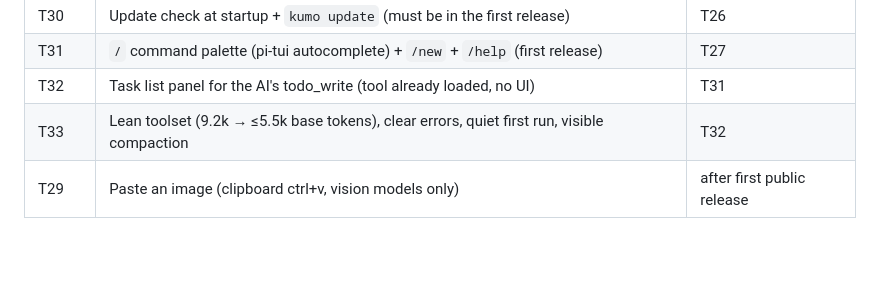
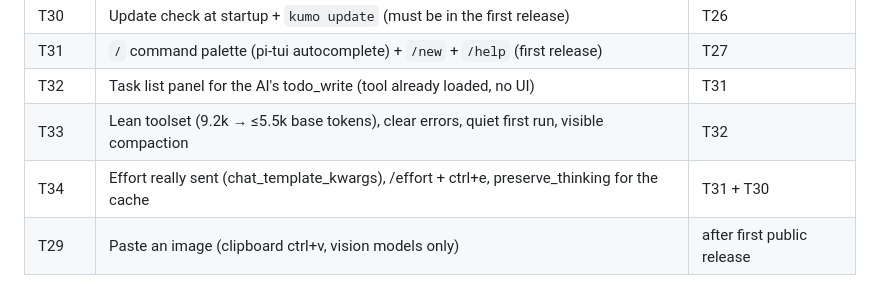
Before and after one commit to ziamana/bruine, a Markdown page: docs/tickets/README.md, the part around the change. GitHub-like rendering; blank space fills up the shorter version.

Commit message:
docs: T34 real reasoning effort + preserve_thinking
Co-Authored-By: Claude Opus 5.5 <noreply@anthropic.com>

```diff
--- a/docs/tickets/README.md
+++ b/docs/tickets/README.md
@@ -51,4 +51,5 @@ You are implementing one ticket of the kumo project.
 | T31 | `/` command palette (pi-tui autocomplete) + `/new` + `/help` (first release) | T27 |
 | T32 | Task list panel for the AI's todo_write (tool already loaded, no UI) | T31 |
 | T33 | Lean toolset (9.2k → ≤5.5k base tokens), clear errors, quiet first run, visible compaction | T32 |
+| T34 | Effort really sent (chat_template_kwargs), /effort + ctrl+e, preserve_thinking for the cache | T31 + T30 |
 | T29 | Paste an image (clipboard ctrl+v, vision models only) | after first public release |
```
Also changed, not shown: docs/tickets/T34.md (added, +47 -0 lines).
